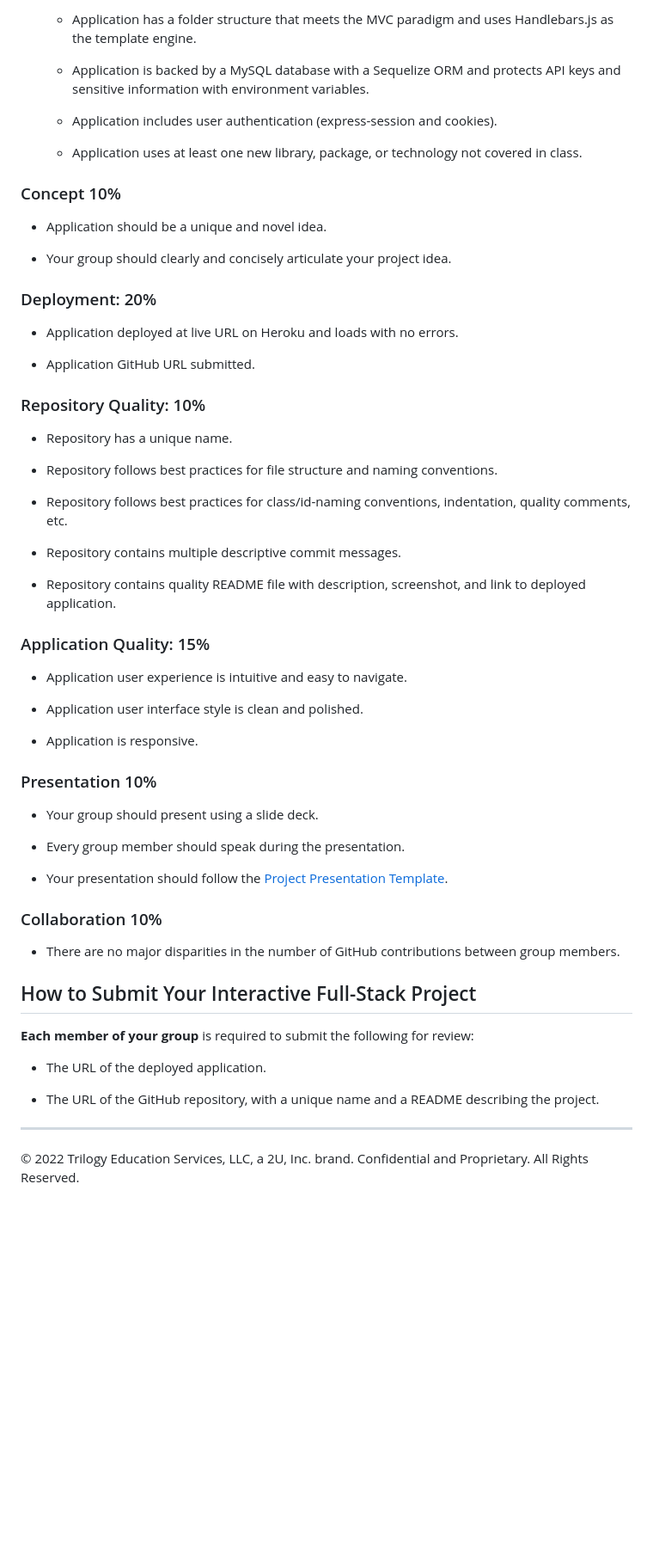
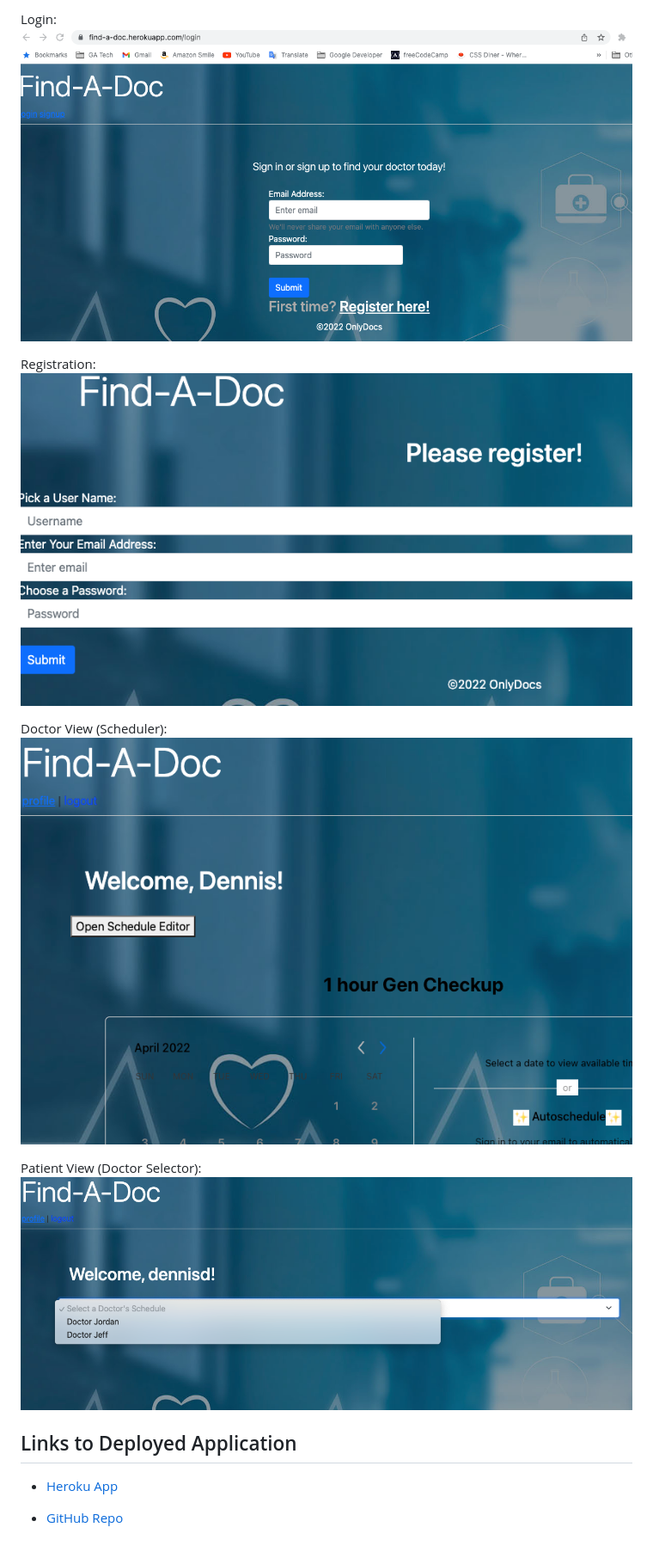
Before and after one commit to jorross/FindADoc, a Markdown page: README.md, the part around one of its changes. Shown at 86% size. Rendered like a GitHub page; pictures changed too: assets/images/FindADoc_Doctor.png (added), assets/images/FindADoc_Login.png (added), assets/images/FindADoc_Patient.png (added); blank space fills up the shorter version.

Commit message:
README finalized

```diff
--- a/README.md
+++ b/README.md
@@ -64,63 +103,19 @@ This project is graded based on the following criteria:
 
-  * Application has a folder structure that meets the MVC paradigm and uses Handlebars.js as the template engine.
+Login:
+![Find-A-Doc Login](/assets/images/FindADoc_Login.png "Find-A-Doc Login")
 
-  * Application is backed by a MySQL database with a Sequelize ORM and protects API keys and sensitive information with environment variables.
+Registration:
+![Find-A-Doc Registration](/assets/images/FindADoc_Registration.png "Find-A-Doc Registration")
 
-  * Application includes user authentication (express-session and cookies).
+Doctor View (Scheduler):
+![Find-A-Doc Doctor View](/assets/images/FindADoc_Doctor.png "Find-A-Doc Doctor View")
 
-  * Application uses at least one new library, package, or technology not covered in class.
+Patient View (Doctor Selector):
+![Find-A-Doc Patient View](/assets/images/FindADoc_Patient.png "Find-A-Doc Patient View")
 
-### Concept 10%
 
-* Application should be a unique and novel idea.
+## Links to Deployed Application
 
-* Your group should clearly and concisely articulate your project idea.
+* [Heroku App](https://find-a-doc.herokuapp.com/login)
 
-### Deployment: 20%
-
-* Application deployed at live URL on Heroku and loads with no errors.
-
-* Application GitHub URL submitted.
-
-### Repository Quality: 10%
-
-* Repository has a unique name.
-
-* Repository follows best practices for file structure and naming conventions.
-
-* Repository follows best practices for class/id-naming conventions, indentation, quality comments, etc.
-
-* Repository contains multiple descriptive commit messages.
-
-* Repository contains quality README file with description, screenshot, and link to deployed application.
-
-### Application Quality: 15%
-
-* Application user experience is intuitive and easy to navigate.
-
-* Application user interface style is clean and polished.
-
-* Application is responsive.
-
-### Presentation 10%
-
-* Your group should present using a slide deck.
-
-* Every group member should speak during the presentation.
-
-* Your presentation should follow the [Project Presentation Template](https://docs.google.com/presentation/d/10QaO9KH8HtUXj__81ve0SZcpO5DbMbqqQr4iPpbwKks/edit?usp=sharing).
-
-### Collaboration 10%
-
-* There are no major disparities in the number of GitHub contributions between group members.
-
-## How to Submit Your Interactive Full-Stack Project
-
-**Each member of your group** is required to submit the following for review:
-
-* The URL of the deployed application.
-
-* The URL of the GitHub repository, with a unique name and a README describing the project.
-
----
-© 2022 Trilogy Education Services, LLC, a 2U, Inc. brand. Confidential and Proprietary. All Rights Reserved.
+* [GitHub Repo](https://github.com/jorross/FindADoc)
```
Also changed, not shown: other parts of README.md (+58 -19 lines).
